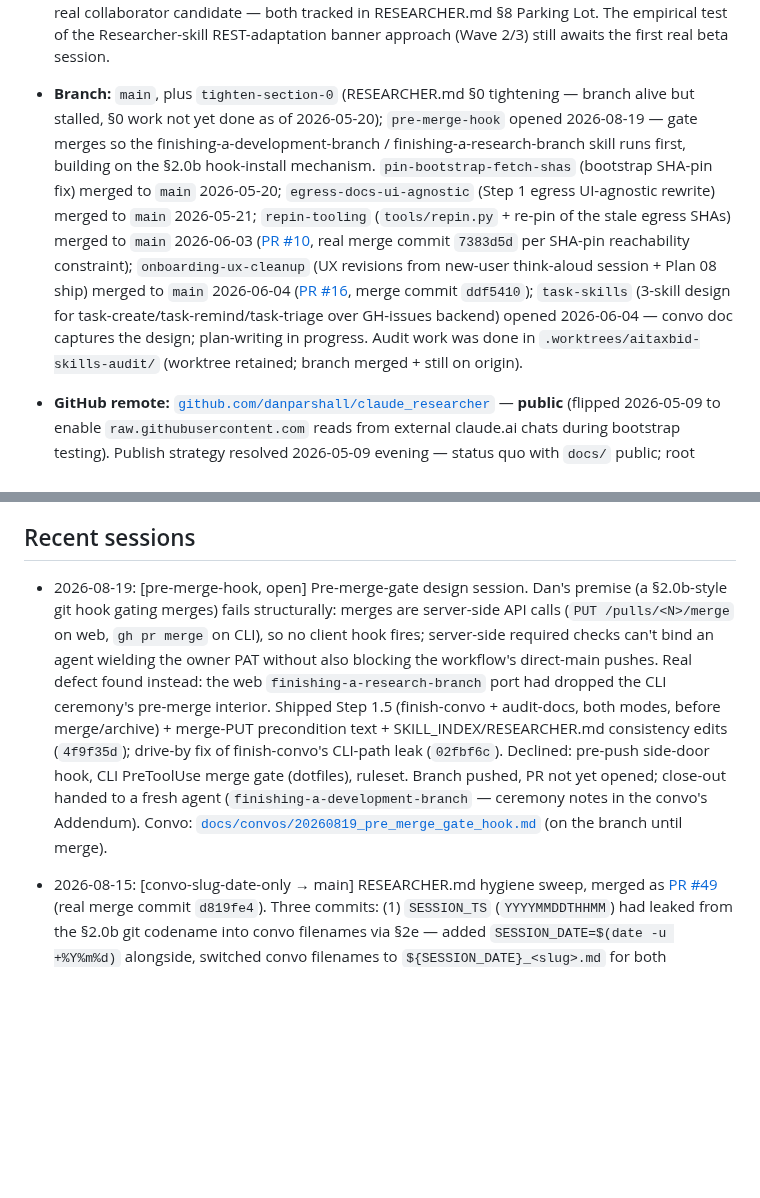
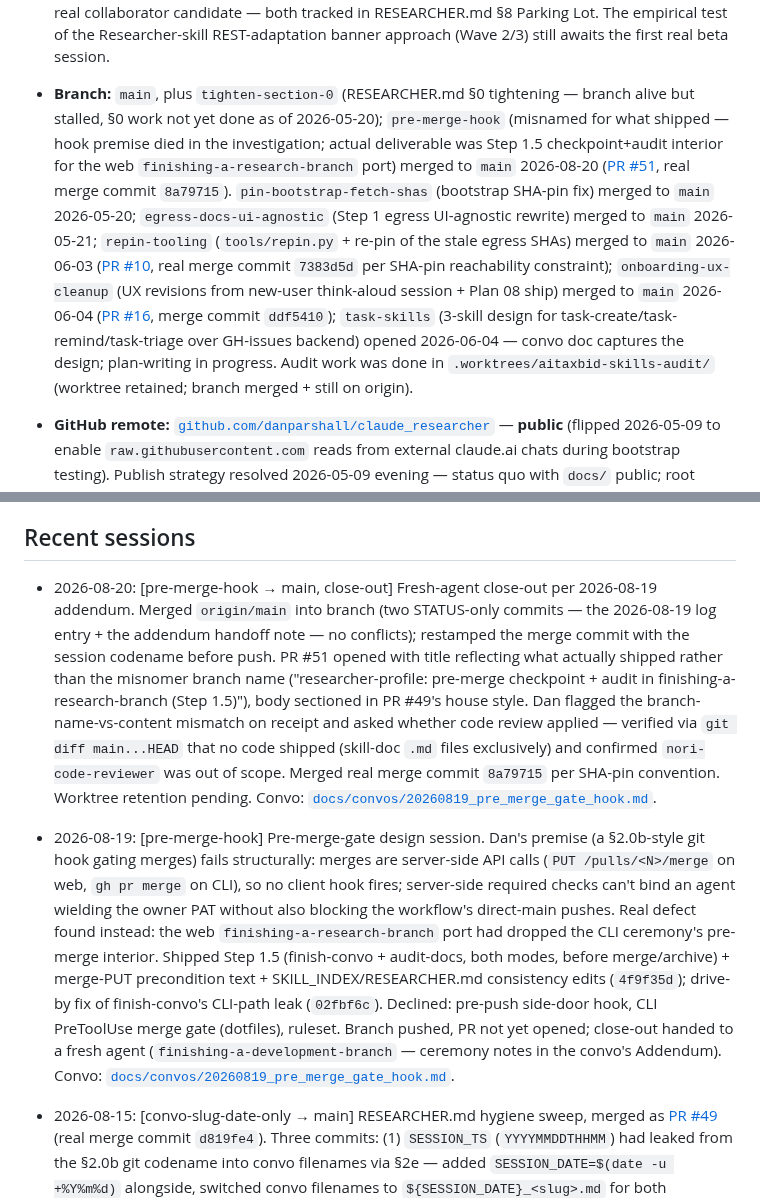
Before and after one commit to danparshall/claude_researcher, a Markdown page: STATUS.md, 2 parts joined by grey strips. Rendered like a GitHub page; blank space fills up the shorter version.

Commit message:
STATUS: pre-merge-hook merged as PR #51 (8a79715), close-out session logged
- Branch bullet updated with merge SHA and misnomer note (hook premise
  died in investigation; deliverable was skill-doc Step 1.5 interior).
- 2026-08-19 Recent-sessions entry loses "[open]" + trailing parenthetical.
- New 2026-08-20 close-out entry logs the fresh-agent flow: merge
  origin/main into branch (STATUS-only conflict-free), codename-restamped
  merge commit, PR title correcting for branch-name misnomer, Dan's
  push-back on code-review scope and the diff verification behind it.
🤖 Generated with [Nori](https://noriagentic.com)

Co-Authored-By: Nori <contact@tilework.tech>

```diff
--- a/STATUS.md
+++ b/STATUS.md
@@ -30,7 +30,7 @@ There are no `papers/`, `docs/active/`, or `docs/historical/` directories and th
   **Secondary path: schedule [issue #6 (document-processing port)](https://github.com/danparshall/claude_researcher/issues/6)** when ready. It's mechanical (parallel shape to `paper-processing-academic`), source pinned to Andrea's `document_processing.md@80803bf`, and unblocks the dispatcher's third branch — but doesn't block beta. An academic-papers-only user or institutional-reports-only user never hits this branch.
 
   **Open items deferred until they have triggers:** **issue [#4 (add-paper scaling discipline)](https://github.com/danparshall/claude_researcher/issues/4)** stays open until ~5 papers of real user data accumulate — threshold calibration (length guidelines, two-stage migration trigger, lookup discipline) needs data. **[Issue #5 (style-profile meta-skill)](https://github.com/danparshall/claude_researcher/issues/5)** stays Andrea-assigned; gates `iterative-writing-workflow`'s apply-on-explicit-request affordance but doesn't block the rest of that skill. **[Issue #6 (document-processing port)](https://github.com/danparshall/claude_researcher/issues/6)** medium priority; Dan-doable, not Andrea-gated. **Wave 0 (provenance + sync infrastructure)** stays deferred until drift becomes a real concern. **init-research-repo retrofit** still deferred to next real research-repo project. **Phase 4.5 (collaborator mode) and Phase 9 (collaborator walkthrough)** still wait for a real collaborator candidate — both tracked in RESEARCHER.md §8 Parking Lot. The empirical test of the Researcher-skill REST-adaptation banner approach (Wave 2/3) still awaits the first real beta session.
-- **Branch:** `main`, plus `tighten-section-0` (RESEARCHER.md §0 tightening — branch alive but stalled, §0 work not yet done as of 2026-05-20); `pre-merge-hook` opened 2026-08-19 — gate merges so the finishing-a-development-branch / finishing-a-research-branch skill runs first, building on the §2.0b hook-install mechanism. `pin-bootstrap-fetch-shas` (bootstrap SHA-pin fix) merged to `main` 2026-05-20; `egress-docs-ui-agnostic` (Step 1 egress UI-agnostic rewrite) merged to `main` 2026-05-21; `repin-tooling` (`tools/repin.py` + re-pin of the stale egress SHAs) merged to `main` 2026-06-03 ([PR #10](https://github.com/danparshall/claude_researcher/pull/10), real merge commit `7383d5d` per SHA-pin reachability constraint); `onboarding-ux-cleanup` (UX revisions from new-user think-aloud session + Plan 08 ship) merged to `main` 2026-06-04 ([PR #16](https://github.com/danparshall/claude_researcher/pull/16), merge commit `ddf5410`); `task-skills` (3-skill design for task-create/task-remind/task-triage over GH-issues backend) opened 2026-06-04 — convo doc captures the design; plan-writing in progress. Audit work was done in `.worktrees/aitaxbid-skills-audit/` (worktree retained; branch merged + still on origin).
+- **Branch:** `main`, plus `tighten-section-0` (RESEARCHER.md §0 tightening — branch alive but stalled, §0 work not yet done as of 2026-05-20); `pre-merge-hook` (misnamed for what shipped — hook premise died in the investigation; actual deliverable was Step 1.5 checkpoint+audit interior for the web `finishing-a-research-branch` port) merged to `main` 2026-08-20 ([PR #51](https://github.com/danparshall/claude_researcher/pull/51), real merge commit `8a79715`). `pin-bootstrap-fetch-shas` (bootstrap SHA-pin fix) merged to `main` 2026-05-20; `egress-docs-ui-agnostic` (Step 1 egress UI-agnostic rewrite) merged to `main` 2026-05-21; `repin-tooling` (`tools/repin.py` + re-pin of the stale egress SHAs) merged to `main` 2026-06-03 ([PR #10](https://github.com/danparshall/claude_researcher/pull/10), real merge commit `7383d5d` per SHA-pin reachability constraint); `onboarding-ux-cleanup` (UX revisions from new-user think-aloud session + Plan 08 ship) merged to `main` 2026-06-04 ([PR #16](https://github.com/danparshall/claude_researcher/pull/16), merge commit `ddf5410`); `task-skills` (3-skill design for task-create/task-remind/task-triage over GH-issues backend) opened 2026-06-04 — convo doc captures the design; plan-writing in progress. Audit work was done in `.worktrees/aitaxbid-skills-audit/` (worktree retained; branch merged + still on origin).
 - **GitHub remote:** [`github.com/danparshall/claude_researcher`](https://github.com/danparshall/claude_researcher) — **public** (flipped 2026-05-09 to enable `raw.githubusercontent.com` reads from external claude.ai chats during bootstrap testing). Publish strategy resolved 2026-05-09 evening — status quo with `docs/` public; root README has an "About" section framing the project as a Dan Parshall + Andrea Lopez-Luzuriaga collaboration sharing learnings with the academic community.
 
 ### Phase 4.5 deferred (v1.1)
@@ -43,7 +43,8 @@ A "Phase 4.6 — CLAUDE.md retrofit from AITaxBID audit" section was added to th
 
 ## Recent sessions
 
-- 2026-08-19: [pre-merge-hook, open] Pre-merge-gate design session. Dan's premise (a §2.0b-style git hook gating merges) fails structurally: merges are server-side API calls (`PUT /pulls/<N>/merge` on web, `gh pr merge` on CLI), so no client hook fires; server-side required checks can't bind an agent wielding the owner PAT without also blocking the workflow's direct-main pushes. Real defect found instead: the web `finishing-a-research-branch` port had dropped the CLI ceremony's pre-merge interior. Shipped Step 1.5 (finish-convo + audit-docs, both modes, before merge/archive) + merge-PUT precondition text + SKILL_INDEX/RESEARCHER.md consistency edits (`4f9f35d`); drive-by fix of finish-convo's CLI-path leak (`02fbf6c`). Declined: pre-push side-door hook, CLI PreToolUse merge gate (dotfiles), ruleset. Branch pushed, PR not yet opened; close-out handed to a fresh agent (`finishing-a-development-branch` — ceremony notes in the convo's Addendum). Convo: [`docs/convos/20260819_pre_merge_gate_hook.md`](docs/convos/20260819_pre_merge_gate_hook.md) (on the branch until merge).
+- 2026-08-20: [pre-merge-hook → main, close-out] Fresh-agent close-out per 2026-08-19 addendum. Merged `origin/main` into branch (two STATUS-only commits — the 2026-08-19 log entry + the addendum handoff note — no conflicts); restamped the merge commit with the session codename before push. PR #51 opened with title reflecting what actually shipped rather than the misnomer branch name ("researcher-profile: pre-merge checkpoint + audit in finishing-a-research-branch (Step 1.5)"), body sectioned in PR #49's house style. Dan flagged the branch-name-vs-content mismatch on receipt and asked whether code review applied — verified via `git diff main...HEAD` that no code shipped (skill-doc `.md` files exclusively) and confirmed `nori-code-reviewer` was out of scope. Merged real merge commit `8a79715` per SHA-pin convention. Worktree retention pending. Convo: [`docs/convos/20260819_pre_merge_gate_hook.md`](docs/convos/20260819_pre_merge_gate_hook.md).
+- 2026-08-19: [pre-merge-hook] Pre-merge-gate design session. Dan's premise (a §2.0b-style git hook gating merges) fails structurally: merges are server-side API calls (`PUT /pulls/<N>/merge` on web, `gh pr merge` on CLI), so no client hook fires; server-side required checks can't bind an agent wielding the owner PAT without also blocking the workflow's direct-main pushes. Real defect found instead: the web `finishing-a-research-branch` port had dropped the CLI ceremony's pre-merge interior. Shipped Step 1.5 (finish-convo + audit-docs, both modes, before merge/archive) + merge-PUT precondition text + SKILL_INDEX/RESEARCHER.md consistency edits (`4f9f35d`); drive-by fix of finish-convo's CLI-path leak (`02fbf6c`). Declined: pre-push side-door hook, CLI PreToolUse merge gate (dotfiles), ruleset. Branch pushed, PR not yet opened; close-out handed to a fresh agent (`finishing-a-development-branch` — ceremony notes in the convo's Addendum). Convo: [`docs/convos/20260819_pre_merge_gate_hook.md`](docs/convos/20260819_pre_merge_gate_hook.md).
 - 2026-08-15: [convo-slug-date-only → main] RESEARCHER.md hygiene sweep, merged as [PR #49](https://github.com/danparshall/claude_researcher/pull/49) (real merge commit `d819fe4`). Three commits: (1) `SESSION_TS` (`YYYYMMDDTHHMM`) had leaked from the §2.0b git codename into convo filenames via §2e — added `SESSION_DATE=$(date -u +%Y%m%d)` alongside, switched convo filenames to `${SESSION_DATE}_<slug>.md` for both `main_only` and `branches` modes (collapsing the prior slug-first branches-mode ordering — its "the branch already carries the date" rationale wasn't a real design decision, just an unexamined assertion in the pre-existing text); update-docs + write-a-plan skills updated in lockstep. (2) §5 gains "Push early and often" as a fourth universal working convention, killing the "should I push?" round-trip that had bitten this very session. (3) Tracked post-commit hook shipped at `template/hooks/post-commit` (mode 100755); §2.0b copies it into the user-repo clone's `.git/hooks/` per session, with a WebFetch-fallback inline-write for the §2.0a-degraded path — loud stderr, no retry, no force. Hook firing on the web sandbox is unverified from CLI; first fresh web session will confirm. Convo: [`docs/convos/20260815_convo_slug_fix_and_auto_push_hook.md`](docs/convos/20260815_convo_slug_fix_and_auto_push_hook.md).
 - 2026-07-17 → 2026-07-19: [main] F5.e wired + Nori-block incident. Read lifecycle-only §6; wired `resolve_append_conflict.py` into the append-on-top conflict surfaces via PR #41 (`0098856`, real merge commit): Appendix push-rejected carve-out (the funnel), §6 step 4 + `start-research-line` + `finish-convo` pointed notes, docstring rewritten mode-aware (branches → lifecycle tables; main_only → Recent Sessions still live; either → RESEARCH_LOG). First-ever functional exercise of the script (smoke test passed). **F5 5/5 closed.** Second arc: discovered `~/.claude/CLAUDE.md` on the Air has had NO NORI-AI managed block since ~Jun 4 (failed `sks switch` during the AGENTS.md-rename fallout gutted the file; dotfiles-managed blocks self-healed, Nori block has no auto-writer — six weeks undetected). Remediation handed to a dotfiles agent. Convo: [`docs/convos/20260719_f5e_wiring_and_nori_block_incident.md`](docs/convos/20260719_f5e_wiring_and_nori_block_incident.md).
 - 2026-07-17: [main] F5 reconciliation post-plan-12 + PR cleanup. Read plan 12 (still on `orchestrator-status`), mapped F5.a–e vs plan-12 delivery: 4 of 5 closed (a via §2c partial-read + boundary text; b via preflight note; c via bloat sharpening at 200/300; d via reframe — whole schema lifecycle-only + mode-aware makes fast-fail moot). F5.e (`resolve_append_conflict.py` unwired) still open; placement needs new §6 read. Verified econ-impact migration executed 07-11 as `6c238716a` (937 → 115 lines). Merged PR #40 (`c3d3d4e`, real merge commit — preserves SHA-pin reachability; closes #38). Closed PR #23 as superseded — structural section headers identical between PR's `18aa9db` and current `main`; intent landed via `dddf518` + `af8cbda` + repin pairs. Zero open PRs at session close. Convo: [`docs/convos/20260717_f5_reconciliation_and_pr_cleanup.md`](docs/convos/20260717_f5_reconciliation_and_pr_cleanup.md).
```
